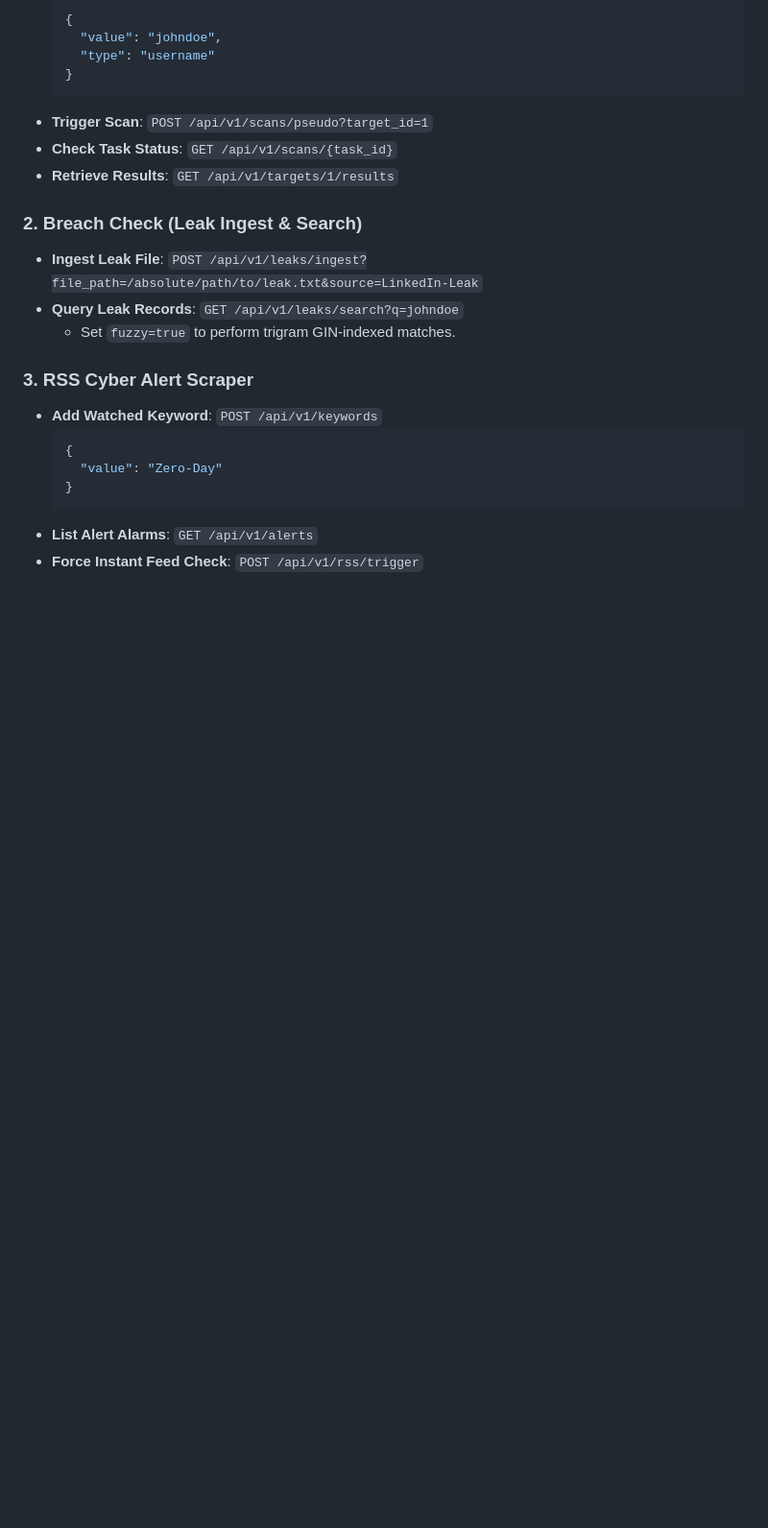
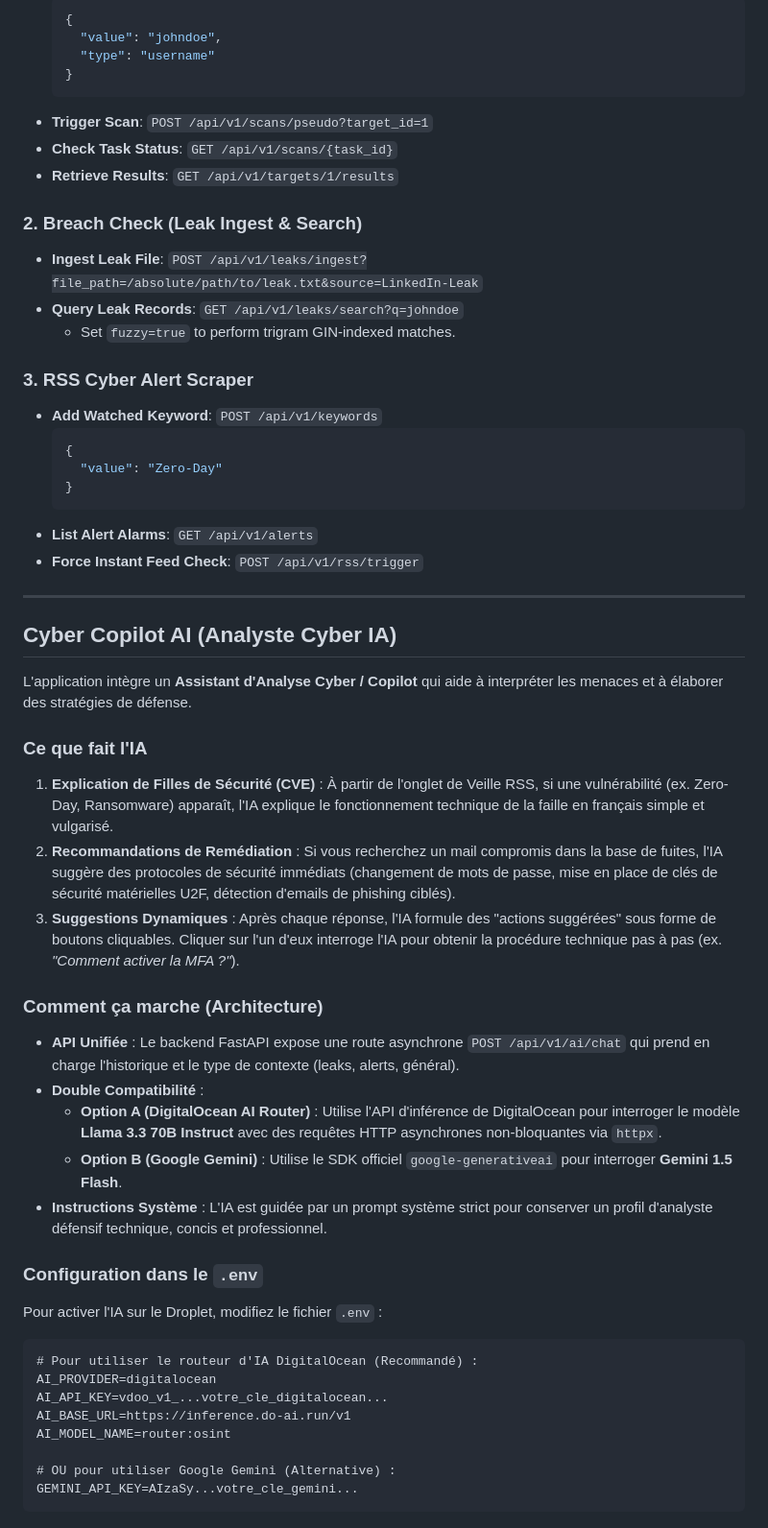
Before and after one commit to Clickdroit/OSINT, a Markdown page: README.md, the part around the change. Shown at 96% size. GitHub-like rendering; blank space fills up the shorter version.

Commit message:
docs: document Cyber Copilot AI capabilities and configuration in README.md

````diff
--- a/README.md
+++ b/README.md
@@ -118,3 +118,35 @@ Requires Python 3.10+, PostgreSQL, and Redis installed locally.
   ```
 - **List Alert Alarms**: `GET /api/v1/alerts`
 - **Force Instant Feed Check**: `POST /api/v1/rss/trigger`
+
+---
+
+## Cyber Copilot AI (Analyste Cyber IA)
+
+L'application intègre un **Assistant d'Analyse Cyber / Copilot** qui aide à interpréter les menaces et à élaborer des stratégies de défense.
+
+### Ce que fait l'IA
+1. **Explication de Filles de Sécurité (CVE)** : À partir de l'onglet de Veille RSS, si une vulnérabilité (ex. Zero-Day, Ransomware) apparaît, l'IA explique le fonctionnement technique de la faille en français simple et vulgarisé.
+2. **Recommandations de Remédiation** : Si vous recherchez un mail compromis dans la base de fuites, l'IA suggère des protocoles de sécurité immédiats (changement de mots de passe, mise en place de clés de sécurité matérielles U2F, détection d'emails de phishing ciblés).
+3. **Suggestions Dynamiques** : Après chaque réponse, l'IA formule des "actions suggérées" sous forme de boutons cliquables. Cliquer sur l'un d'eux interroge l'IA pour obtenir la procédure technique pas à pas (ex. *"Comment activer la MFA ?"*).
+
+### Comment ça marche (Architecture)
+- **API Unifiée** : Le backend FastAPI expose une route asynchrone `POST /api/v1/ai/chat` qui prend en charge l'historique et le type de contexte (leaks, alerts, général).
+- **Double Compatibilité** :
+  - **Option A (DigitalOcean AI Router)** : Utilise l'API d'inférence de DigitalOcean pour interroger le modèle **Llama 3.3 70B Instruct** avec des requêtes HTTP asynchrones non-bloquantes via `httpx`.
+  - **Option B (Google Gemini)** : Utilise le SDK officiel `google-generativeai` pour interroger **Gemini 1.5 Flash**.
+- **Instructions Système** : L'IA est guidée par un prompt système strict pour conserver un profil d'analyste défensif technique, concis et professionnel.
+
+### Configuration dans le `.env`
+Pour activer l'IA sur le Droplet, modifiez le fichier `.env` :
+
+```text
+# Pour utiliser le routeur d'IA DigitalOcean (Recommandé) :
+AI_PROVIDER=digitalocean
+AI_API_KEY=vdoo_v1_...votre_cle_digitalocean...
+AI_BASE_URL=https://inference.do-ai.run/v1
+AI_MODEL_NAME=router:osint
+
+# OU pour utiliser Google Gemini (Alternative) :
+GEMINI_API_KEY=AIzaSy...votre_cle_gemini...
+```
````
